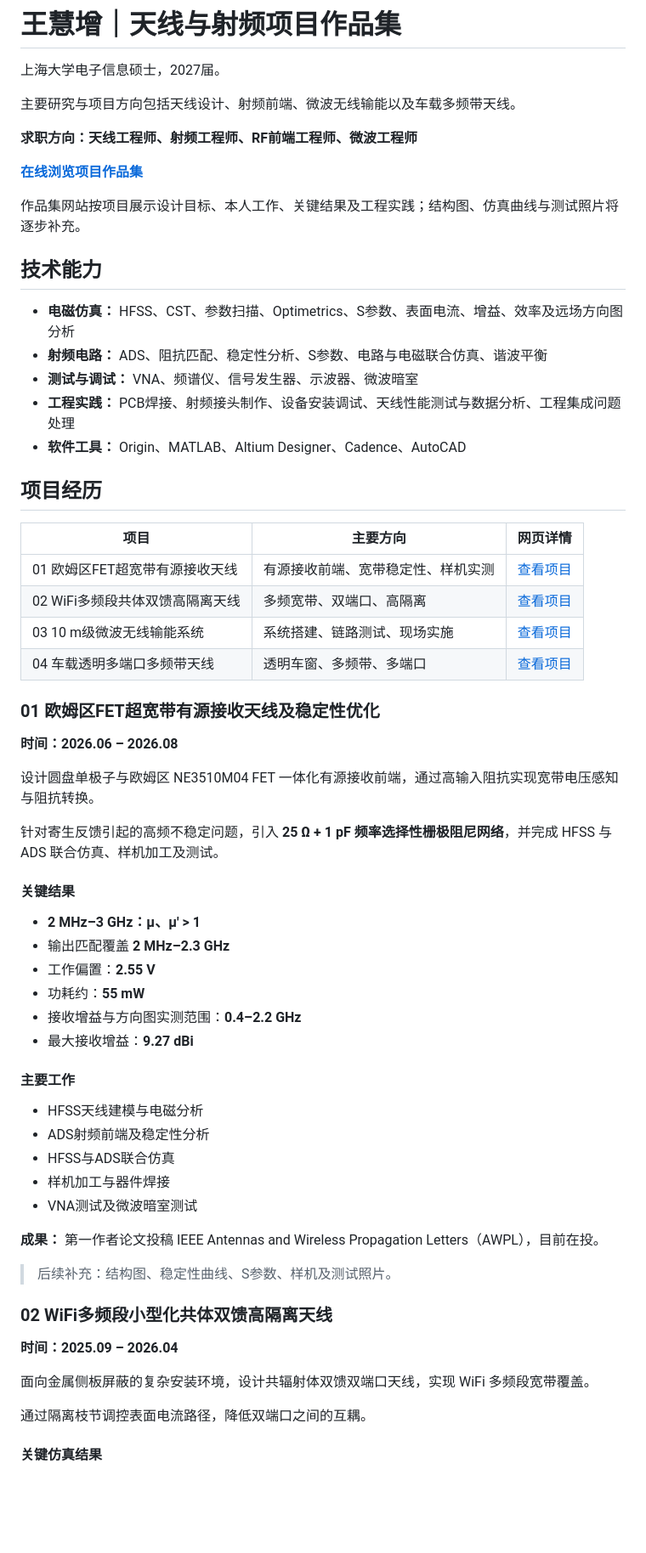
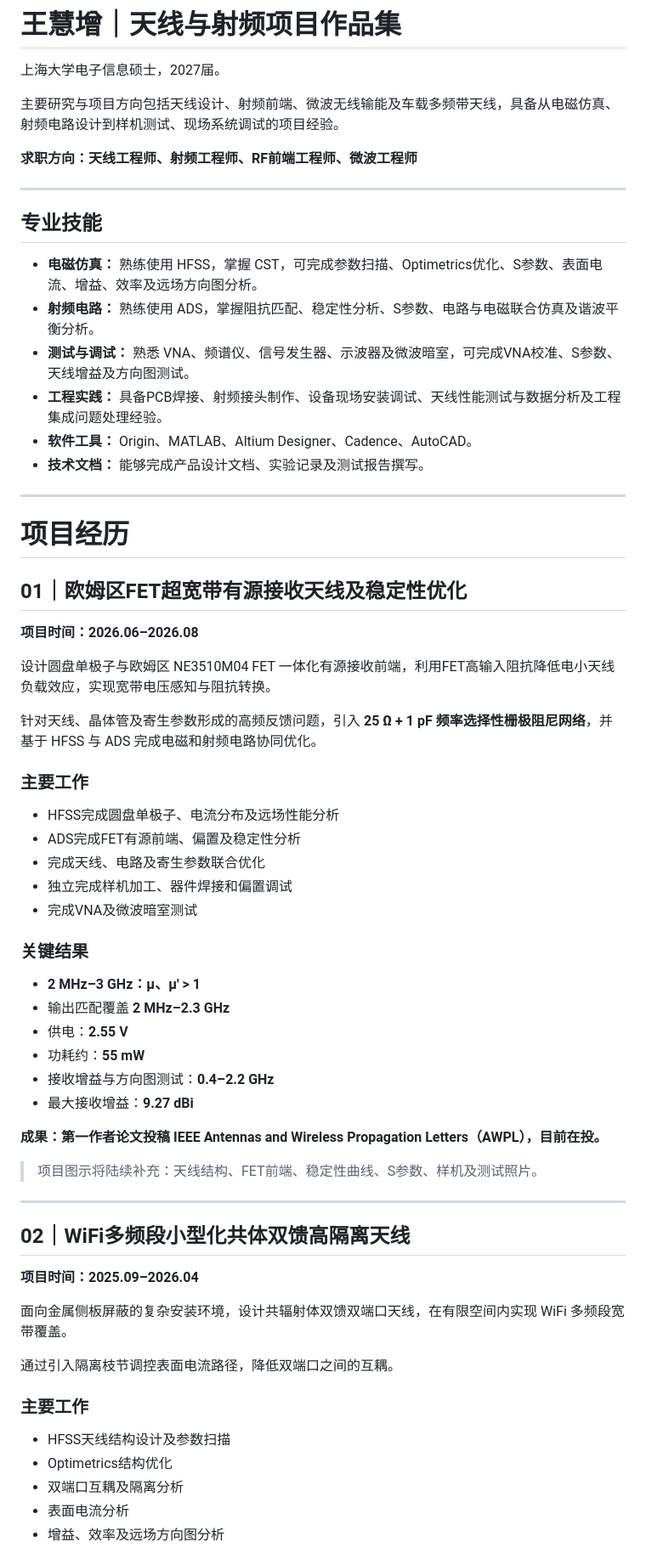
Before and after one commit to aczeng/antenna-rf-portfolio, a Markdown page: README.md, the part around one of its changes. Shown at 85% size. Drawn GitHub-style; blank space fills up the shorter version.

```diff
--- a/README.md
+++ b/README.md
@@ -2,67 +2,71 @@
 
 上海大学电子信息硕士，2027届。
 
-主要研究与项目方向包括天线设计、射频前端、微波无线输能以及车载多频带天线。
+主要研究与项目方向包括天线设计、射频前端、微波无线输能及车载多频带天线，具备从电磁仿真、射频电路设计到样机测试、现场系统调试的项目经验。
 
 **求职方向：天线工程师、射频工程师、RF前端工程师、微波工程师**
 
-**[在线浏览项目作品集](https://aczeng.github.io/antenna-rf-portfolio/)**
+---
 
-作品集网站按项目展示设计目标、本人工作、关键结果及工程实践；结构图、仿真曲线与测试照片将逐步补充。
+## 专业技能
 
-## 技术能力
+- **电磁仿真：** 熟练使用 HFSS，掌握 CST，可完成参数扫描、Optimetrics优化、S参数、表面电流、增益、效率及远场方向图分析。
+- **射频电路：** 熟练使用 ADS，掌握阻抗匹配、稳定性分析、S参数、电路与电磁联合仿真及谐波平衡分析。
+- **测试与调试：** 熟悉 VNA、频谱仪、信号发生器、示波器及微波暗室，可完成VNA校准、S参数、天线增益及方向图测试。
+- **工程实践：** 具备PCB焊接、射频接头制作、设备现场安装调试、天线性能测试与数据分析及工程集成问题处理经验。
+- **软件工具：** Origin、MATLAB、Altium Designer、Cadence、AutoCAD。
+- **技术文档：** 能够完成产品设计文档、实验记录及测试报告撰写。
 
-- **电磁仿真：** HFSS、CST、参数扫描、Optimetrics、S参数、表面电流、增益、效率及远场方向图分析
-- **射频电路：** ADS、阻抗匹配、稳定性分析、S参数、电路与电磁联合仿真、谐波平衡
-- **测试与调试：** VNA、频谱仪、信号发生器、示波器、微波暗室
-- **工程实践：** PCB焊接、射频接头制作、设备安装调试、天线性能测试与数据分析、工程集成问题处理
-- **软件工具：** Origin、MATLAB、Altium Designer、Cadence、AutoCAD
+---
 
-## 项目经历
+<a id="projects"></a>
 
-| 项目 | 主要方向 | 网页详情 |
-| --- | --- | --- |
-| 01 欧姆区FET超宽带有源接收天线 | 有源接收前端、宽带稳定性、样机实测 | [查看项目](https://aczeng.github.io/antenna-rf-portfolio/项目/有源接收天线.html) |
-| 02 WiFi多频段共体双馈高隔离天线 | 多频宽带、双端口、高隔离 | [查看项目](https://aczeng.github.io/antenna-rf-portfolio/项目/无线网络高隔离天线.html) |
-| 03 10 m级微波无线输能系统 | 系统搭建、链路测试、现场实施 | [查看项目](https://aczeng.github.io/antenna-rf-portfolio/项目/微波无线输能.html) |
-| 04 车载透明多端口多频带天线 | 透明车窗、多频带、多端口 | [查看项目](https://aczeng.github.io/antenna-rf-portfolio/项目/车载透明天线.html) |
+# 项目经历
 
-### 01 欧姆区FET超宽带有源接收天线及稳定性优化
+## 01｜欧姆区FET超宽带有源接收天线及稳定性优化
 
-**时间：2026.06 – 2026.08**
+**项目时间：2026.06–2026.08**
 
-设计圆盘单极子与欧姆区 NE3510M04 FET 一体化有源接收前端，通过高输入阻抗实现宽带电压感知与阻抗转换。
+设计圆盘单极子与欧姆区 NE3510M04 FET 一体化有源接收前端，利用FET高输入阻抗降低电小天线负载效应，实现宽带电压感知与阻抗转换。
 
-针对寄生反馈引起的高频不稳定问题，引入 **25 Ω + 1 pF 频率选择性栅极阻尼网络**，并完成 HFSS 与 ADS 联合仿真、样机加工及测试。
+针对天线、晶体管及寄生参数形成的高频反馈问题，引入 **25 Ω + 1 pF 频率选择性栅极阻尼网络**，并基于 HFSS 与 ADS 完成电磁和射频电路协同优化。
 
-#### 关键结果
+### 主要工作
+
+- HFSS完成圆盘单极子、电流分布及远场性能分析
+- ADS完成FET有源前端、偏置及稳定性分析
+- 完成天线、电路及寄生参数联合优化
+- 独立完成样机加工、器件焊接和偏置调试
+- 完成VNA及微波暗室测试
+
+### 关键结果
 
 - **2 MHz–3 GHz：μ、μ′ > 1**
 - 输出匹配覆盖 **2 MHz–2.3 GHz**
-- 工作偏置：**2.55 V**
+- 供电：**2.55 V**
 - 功耗约：**55 mW**
-- 接收增益与方向图实测范围：**0.4–2.2 GHz**
+- 接收增益与方向图测试：**0.4–2.2 GHz**
 - 最大接收增益：**9.27 dBi**
 
-#### 主要工作
+**成果：第一作者论文投稿 IEEE Antennas and Wireless Propagation Letters（AWPL），目前在投。**
 
-- HFSS天线建模与电磁分析
-- ADS射频前端及稳定性分析
-- HFSS与ADS联合仿真
-- 样机加工与器件焊接
-- VNA测试及微波暗室测试
+> 项目图示将陆续补充：天线结构、FET前端、稳定性曲线、S参数、样机及测试照片。
 
-**成果：** 第一作者论文投稿 IEEE Antennas and Wireless Propagation Letters（AWPL），目前在投。
+---
 
-> 后续补充：结构图、稳定性曲线、S参数、样机及测试照片。
+## 02｜WiFi多频段小型化共体双馈高隔离天线
 
-### 02 WiFi多频段小型化共体双馈高隔离天线
+**项目时间：2025.09–2026.04**
 
-**时间：2025.09 – 2026.04**
+面向金属侧板屏蔽的复杂安装环境，设计共辐射体双馈双端口天线，在有限空间内实现 WiFi 多频段宽带覆盖。
 
-面向金属侧板屏蔽的复杂安装环境，设计共辐射体双馈双端口天线，实现 WiFi 多频段宽带覆盖。
+通过引入隔离枝节调控表面电流路径，降低双端口之间的互耦。
 
-通过隔离枝节调控表面电流路径，降低双端口之间的互耦。
+### 主要工作
 
-#### 关键仿真结果
+- HFSS天线结构设计及参数扫描
+- Optimetrics结构优化
+- 双端口互耦及隔离分析
+- 表面电流分析
+- 增益、效率及远场方向图分析
 
```
Also changed, not shown: other parts of README.md (+109 -44 lines).
